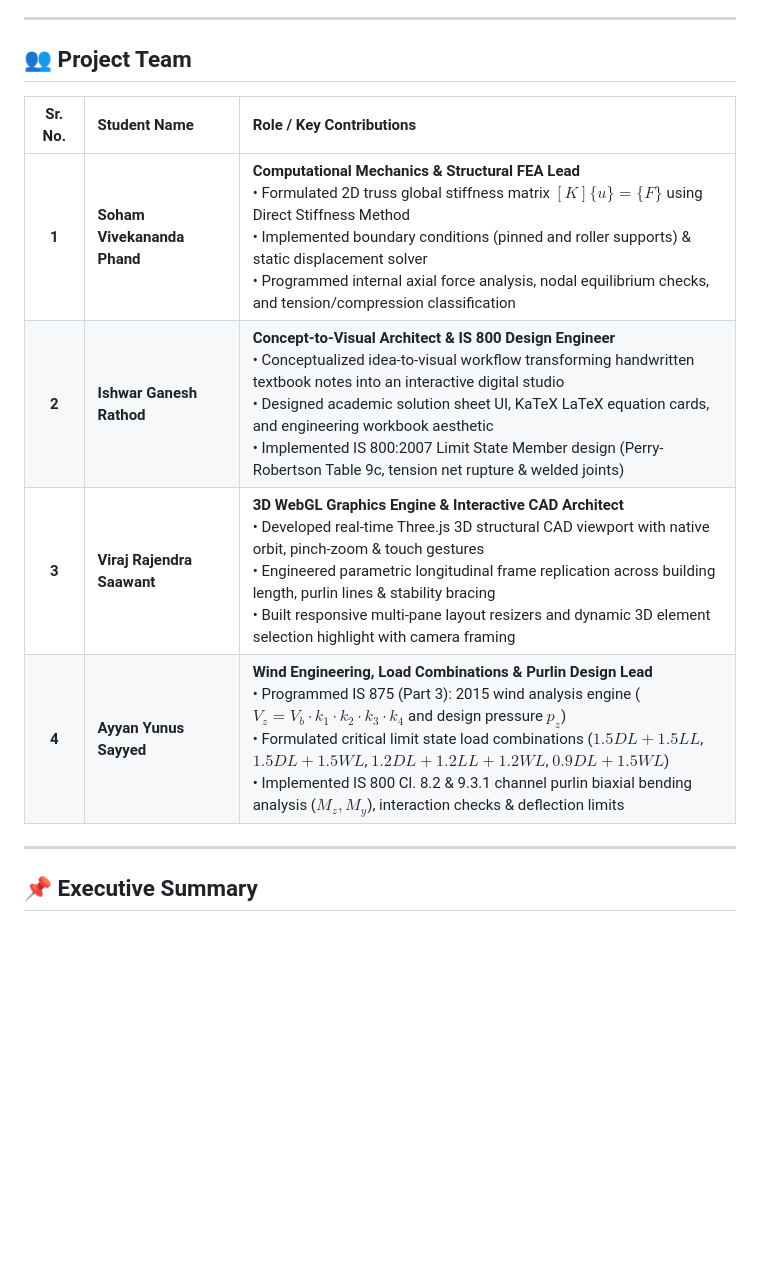
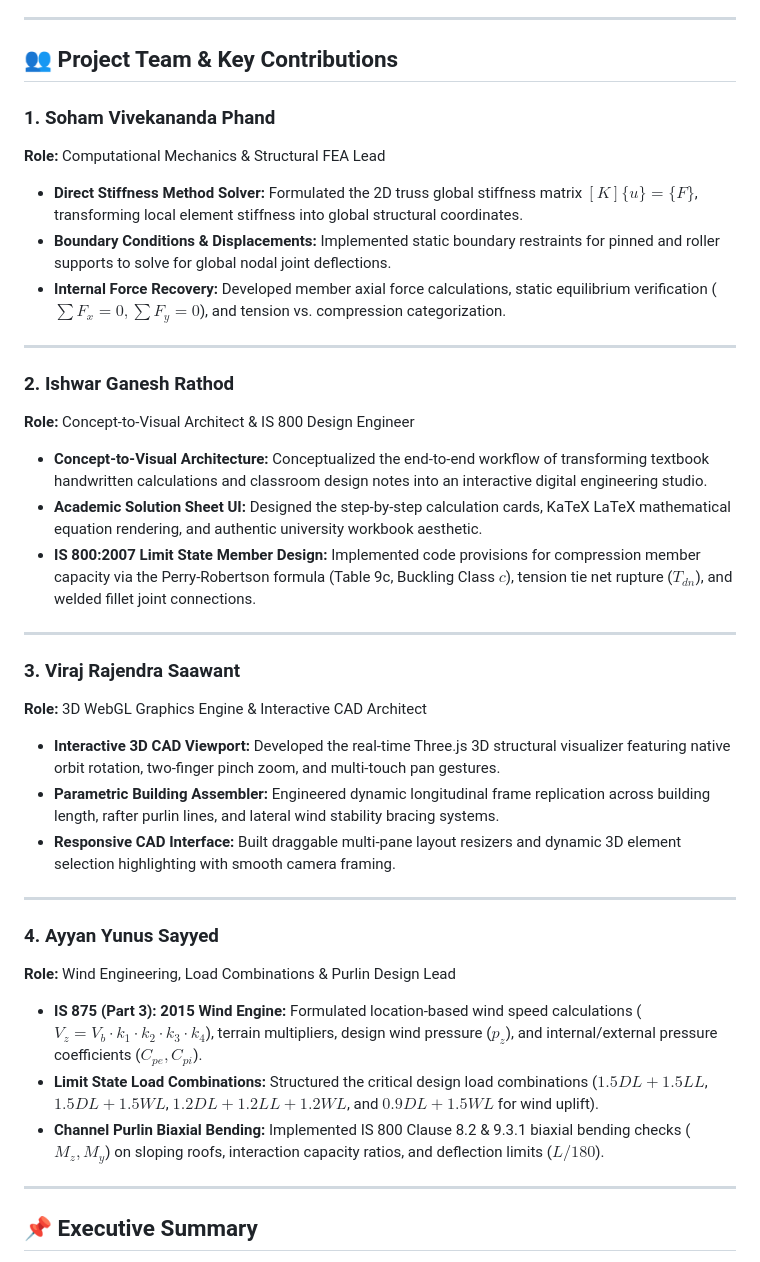
Before and after one commit to dyno01/truss-analyzer, a Markdown page: README.md, the part around the change. GitHub-like rendering; blank space fills up the shorter version.

Commit message:
docs: format team members as clean structured sections without table

```diff
--- a/README.md
+++ b/README.md
@@ -5,14 +5,37 @@
 
 ---
 
-## 👥 Project Team
+## 👥 Project Team & Key Contributions
 
-| Sr. No. | Student Name | Role / Key Contributions |
-| :---: | :--- | :--- |
-| **1** | **Soham Vivekananda Phand** | **Computational Mechanics & Structural FEA Lead**<br>• Formulated 2D truss global stiffness matrix $[K]\{u\} = \{F\}$ using Direct Stiffness Method<br>• Implemented boundary conditions (pinned and roller supports) & static displacement solver<br>• Programmed internal axial force analysis, nodal equilibrium checks, and tension/compression classification |
-| **2** | **Ishwar Ganesh Rathod** | **Concept-to-Visual Architect & IS 800 Design Engineer**<br>• Conceptualized idea-to-visual workflow transforming handwritten textbook notes into an interactive digital studio<br>• Designed academic solution sheet UI, KaTeX LaTeX equation cards, and engineering workbook aesthetic<br>• Implemented IS 800:2007 Limit State Member design (Perry-Robertson Table 9c, tension net rupture & welded joints) |
-| **3** | **Viraj Rajendra Saawant** | **3D WebGL Graphics Engine & Interactive CAD Architect**<br>• Developed real-time Three.js 3D structural CAD viewport with native orbit, pinch-zoom & touch gestures<br>• Engineered parametric longitudinal frame replication across building length, purlin lines & stability bracing<br>• Built responsive multi-pane layout resizers and dynamic 3D element selection highlight with camera framing |
-| **4** | **Ayyan Yunus Sayyed** | **Wind Engineering, Load Combinations & Purlin Design Lead**<br>• Programmed IS 875 (Part 3): 2015 wind analysis engine ($V_z = V_b \cdot k_1 \cdot k_2 \cdot k_3 \cdot k_4$ and design pressure $p_z$)<br>• Formulated critical limit state load combinations ($1.5DL+1.5LL$, $1.5DL+1.5WL$, $1.2DL+1.2LL+1.2WL$, $0.9DL+1.5WL$)<br>• Implemented IS 800 Cl. 8.2 & 9.3.1 channel purlin biaxial bending analysis ($M_z, M_y$), interaction checks & deflection limits |
+### 1. Soham Vivekananda Phand
+**Role:** Computational Mechanics & Structural FEA Lead
+* **Direct Stiffness Method Solver:** Formulated the 2D truss global stiffness matrix $[K]\{u\} = \{F\}$, transforming local element stiffness into global structural coordinates.
+* **Boundary Conditions & Displacements:** Implemented static boundary restraints for pinned and roller supports to solve for global nodal joint deflections.
+* **Internal Force Recovery:** Developed member axial force calculations, static equilibrium verification ($\sum F_x = 0, \sum F_y = 0$), and tension vs. compression categorization.
+
+---
+
+### 2. Ishwar Ganesh Rathod
+**Role:** Concept-to-Visual Architect & IS 800 Design Engineer
+* **Concept-to-Visual Architecture:** Conceptualized the end-to-end workflow of transforming textbook handwritten calculations and classroom design notes into an interactive digital engineering studio.
+* **Academic Solution Sheet UI:** Designed the step-by-step calculation cards, KaTeX LaTeX mathematical equation rendering, and authentic university workbook aesthetic.
+* **IS 800:2007 Limit State Member Design:** Implemented code provisions for compression member capacity via the Perry-Robertson formula (Table 9c, Buckling Class $c$), tension tie net rupture ($T_{dn}$), and welded fillet joint connections.
+
+---
+
+### 3. Viraj Rajendra Saawant
+**Role:** 3D WebGL Graphics Engine & Interactive CAD Architect
+* **Interactive 3D CAD Viewport:** Developed the real-time Three.js 3D structural visualizer featuring native orbit rotation, two-finger pinch zoom, and multi-touch pan gestures.
+* **Parametric Building Assembler:** Engineered dynamic longitudinal frame replication across building length, rafter purlin lines, and lateral wind stability bracing systems.
+* **Responsive CAD Interface:** Built draggable multi-pane layout resizers and dynamic 3D element selection highlighting with smooth camera framing.
+
+---
+
+### 4. Ayyan Yunus Sayyed
+**Role:** Wind Engineering, Load Combinations & Purlin Design Lead
+* **IS 875 (Part 3): 2015 Wind Engine:** Formulated location-based wind speed calculations ($V_z = V_b \cdot k_1 \cdot k_2 \cdot k_3 \cdot k_4$), terrain multipliers, design wind pressure ($p_z$), and internal/external pressure coefficients ($C_{pe}, C_{pi}$).
+* **Limit State Load Combinations:** Structured the critical design load combinations ($1.5DL+1.5LL$, $1.5DL+1.5WL$, $1.2DL+1.2LL+1.2WL$, and $0.9DL+1.5WL$ for wind uplift).
+* **Channel Purlin Biaxial Bending:** Implemented IS 800 Clause 8.2 & 9.3.1 biaxial bending checks ($M_z, M_y$) on sloping roofs, interaction capacity ratios, and deflection limits ($L/180$).
 
 ---
 
```
